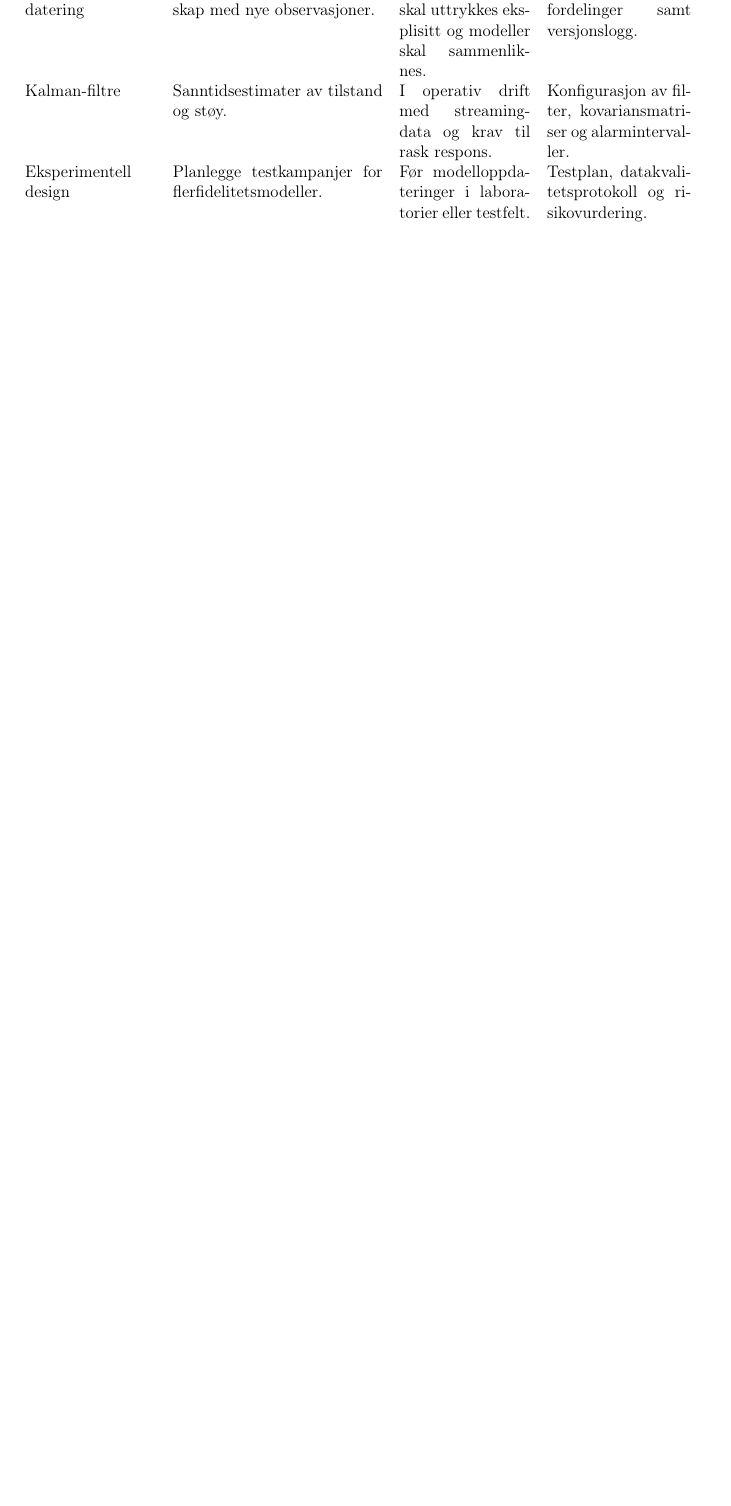
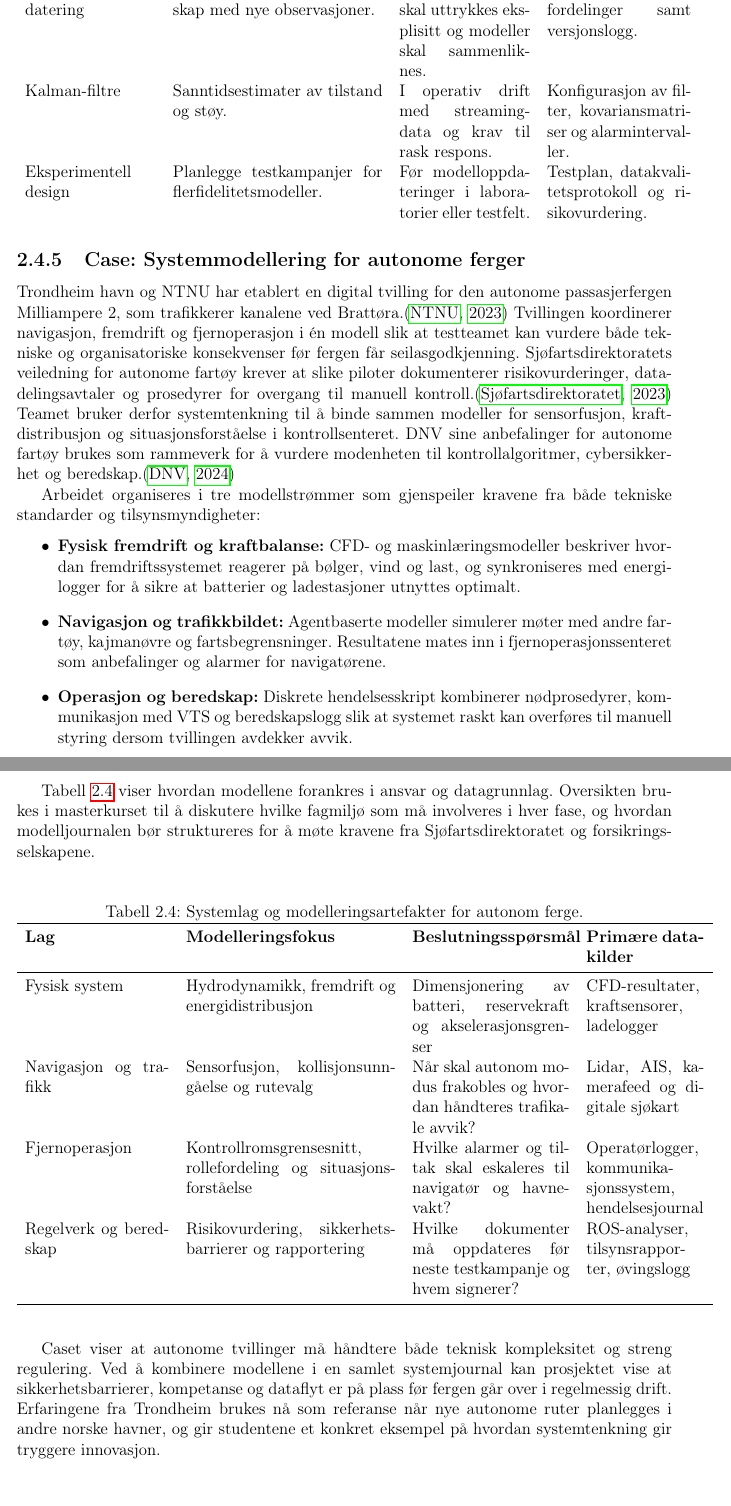
Before and after one commit to Nettking/roborepo, a LaTeX thesis (books/digitaltvilling_masterbok/main.tex, which reads books/digitaltvilling_masterbok/chapters/kapittel02-systemtenkning.tex): part of page 25 of 162 before the commit and two parts of pages 25 and 26 of 164 after it, the two joined at a grey line, cut so that both start at the same text, the shorter picture padded with empty space. Compiled offline with pdfLaTeX.

Commit message:
Legg til autonom ferge-case i kapittel 2

```diff
--- a/books/digitaltvilling_masterbok/chapters/kapittel02-systemtenkning.tex
+++ b/books/digitaltvilling_masterbok/chapters/kapittel02-systemtenkning.tex
@@ -205,6 +205,50 @@ et skybasert kontrollrom. Kalibreringen utføres daglig ved å sammenlikne model
 parametere justeres automatisk når avvik overstiger definerte terskler. Caset viser hvordan samarbeid mellom energiselskap,
 teknologipartnere og kommune gir en robust modell som støtter både operativ drift og langsiktige investeringsbeslutninger.
 
+\subsection{Case: Systemmodellering for autonome ferger}
+Trondheim havn og NTNU har etablert en digital tvilling for den autonome passasjerfergen Milliampere~2, som trafikkerer kanalene
+ved Brattøra.\citep{ntnu2023milliampere2} Tvillingen koordinerer navigasjon, fremdrift og fjernoperasjon i én modell slik at
+testteamet kan vurdere både tekniske og organisatoriske konsekvenser før fergen får seilasgodkjenning. Sjøfartsdirektoratets
+veiledning for autonome fartøy krever at slike piloter dokumenterer risikovurderinger, datadelingsavtaler og prosedyrer for
+overgang til manuell kontroll.\citep{sdir2023autonomefartoy} Teamet bruker derfor systemtenkning til å binde sammen modeller for
+sensorfusjon, kraftdistribusjon og situasjonsforståelse i kontrollsenteret. DNV sine anbefalinger for autonome fartøy brukes som
+rammeverk for å vurdere modenheten til kontrollalgoritmer, cybersikkerhet og beredskap.\citep{dnv2024autonomous}
+
+Arbeidet organiseres i tre modellstrømmer som gjenspeiler kravene fra både tekniske standarder og tilsynsmyndigheter:
+\begin{itemize}
+    \item \textbf{Fysisk fremdrift og kraftbalanse:} CFD- og maskinlæringsmodeller beskriver hvordan fremdriftssystemet reagerer
+    på bølger, vind og last, og synkroniseres med energilogger for å sikre at batterier og ladestasjoner utnyttes optimalt.
+    \item \textbf{Navigasjon og trafikkbildet:} Agentbaserte modeller simulerer møter med andre fartøy, kajmanøvre og
+    fartsbegrensninger. Resultatene mates inn i fjernoperasjonssenteret som anbefalinger og alarmer for navigatørene.
+    \item \textbf{Operasjon og beredskap:} Diskrete hendelsesskript kombinerer nødprosedyrer, kommunikasjon med VTS og
+    beredskapslogg slik at systemet raskt kan overføres til manuell styring dersom tvillingen avdekker avvik.
+\end{itemize}
+
+Tabell~\ref{tab:kap02-fergemodeller} viser hvordan modellene forankres i ansvar og datagrunnlag. Oversikten brukes i masterkurset
+til å diskutere hvilke fagmiljø som må involveres i hver fase, og hvordan modelljournalen bør struktureres for å møte kravene fra
+Sjøfartsdirektoratet og forsikringsselskapene.
+
+\begin{table}[ht]
+    \centering
+    \caption{Systemlag og modelleringsartefakter for autonom ferge.}
+    \label{tab:kap02-fergemodeller}
+    \begin{tabular}{p{0.22\textwidth}p{0.32\textwidth}p{0.24\textwidth}p{0.18\textwidth}}
+        \toprule
+        \textbf{Lag} & \textbf{Modelleringsfokus} & \textbf{Beslutningsspørsmål} & \textbf{Primære datakilder} \\
+        \midrule
+        Fysisk system & Hydrodynamikk, fremdrift og energidistribusjon & Dimensjonering av batteri, reservekraft og akselerasjonsgrenser & CFD-resultater, kraftsensorer, ladelogger \\
+        Navigasjon og trafikk & Sensorfusjon, kollisjonsunngåelse og rutevalg & Når skal autonom modus frakobles og hvordan håndteres trafikale avvik? & Lidar, AIS, kamerafeed og digitale sjøkart \\
+        Fjernoperasjon & Kontrollromsgrensesnitt, rollefordeling og situasjonsforståelse & Hvilke alarmer og tiltak skal eskaleres til navigatør og havnevakt? & Operatørlogger, kommunikasjonssystem, hendelsesjournal \\
+        Regelverk og beredskap & Risikovurdering, sikkerhetsbarrierer og rapportering & Hvilke dokumenter må oppdateres før neste testkampanje og hvem signerer? & ROS-analyser, tilsynsrapporter, øvingslogg \\
+        \bottomrule
+    \end{tabular}
+\end{table}
+
+Caset viser at autonome tvillinger må håndtere både teknisk kompleksitet og streng regulering. Ved å kombinere modellene i en
+samlet systemjournal kan prosjektet vise at sikkerhetsbarrierer, kompetanse og dataflyt er på plass før fergen går over i
+regelmessig drift. Erfaringene fra Trondheim brukes nå som referanse når nye autonome ruter planlegges i andre norske havner,
+og gir studentene et konkret eksempel på hvordan systemtenkning gir tryggere innovasjon.
+
 \subsection{Anbefalt arbeidsflyt for team}
 \begin{enumerate}
     \item Kartlegg hvilke datakilder som skal kobles til og etabler nødvendige API-er eller databrokere.
```
Also changed, not shown: books/digitaltvilling_masterbok/completed_tasks.md (+1 -0 lines), books/digitaltvilling_masterbok/plan.md (+1 -1 lines), books/digitaltvilling_masterbok/task_queue.md (+1 -0 lines).
